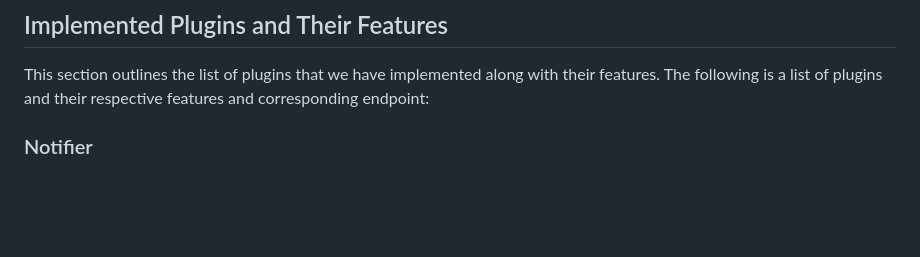
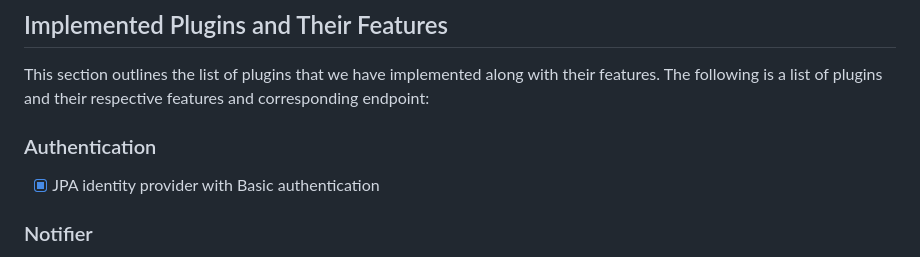
Before and after one commit to Rica320/pe25-notifications-micro-service, a Markdown page: README.md, the part around the change. Drawn GitHub-style; blank space fills up the shorter version.

```diff
--- a/README.md
+++ b/README.md
@@ -7,6 +7,9 @@ If you want to learn more about Quarkus, please visit its website: https://quark
 ## Implemented Plugins and Their Features
 
 This section outlines the list of plugins that we have implemented along with their features. The following is a list of plugins and their respective features and corresponding endpoint:
+
+### Authentication
+- [x] JPA identity provider with Basic authentication
 
 ### Notifier
 
```
